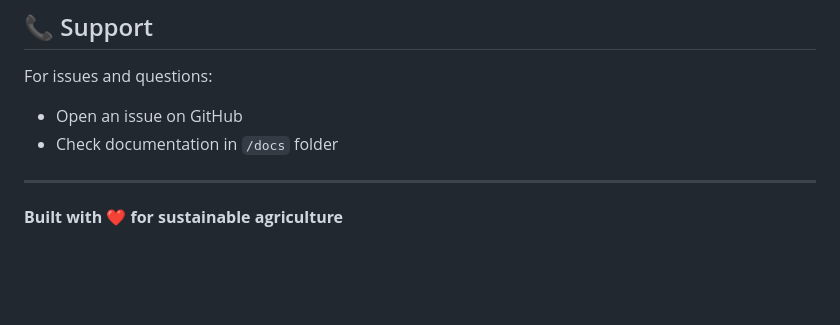
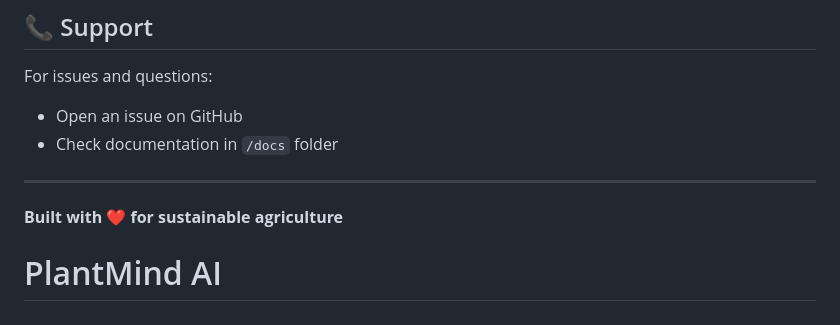
Before and after one commit to AhmdBdarnh/PlantMindAi, a Markdown page: README.md, the part around the change. GitHub-like rendering; blank space fills up the shorter version.

Commit message:
Update project

```diff
--- a/README.md
+++ b/README.md
@@ -352,3 +352,4 @@ For issues and questions:
 ---
 
 **Built with ❤️ for sustainable agriculture**
+# PlantMind AI
```
